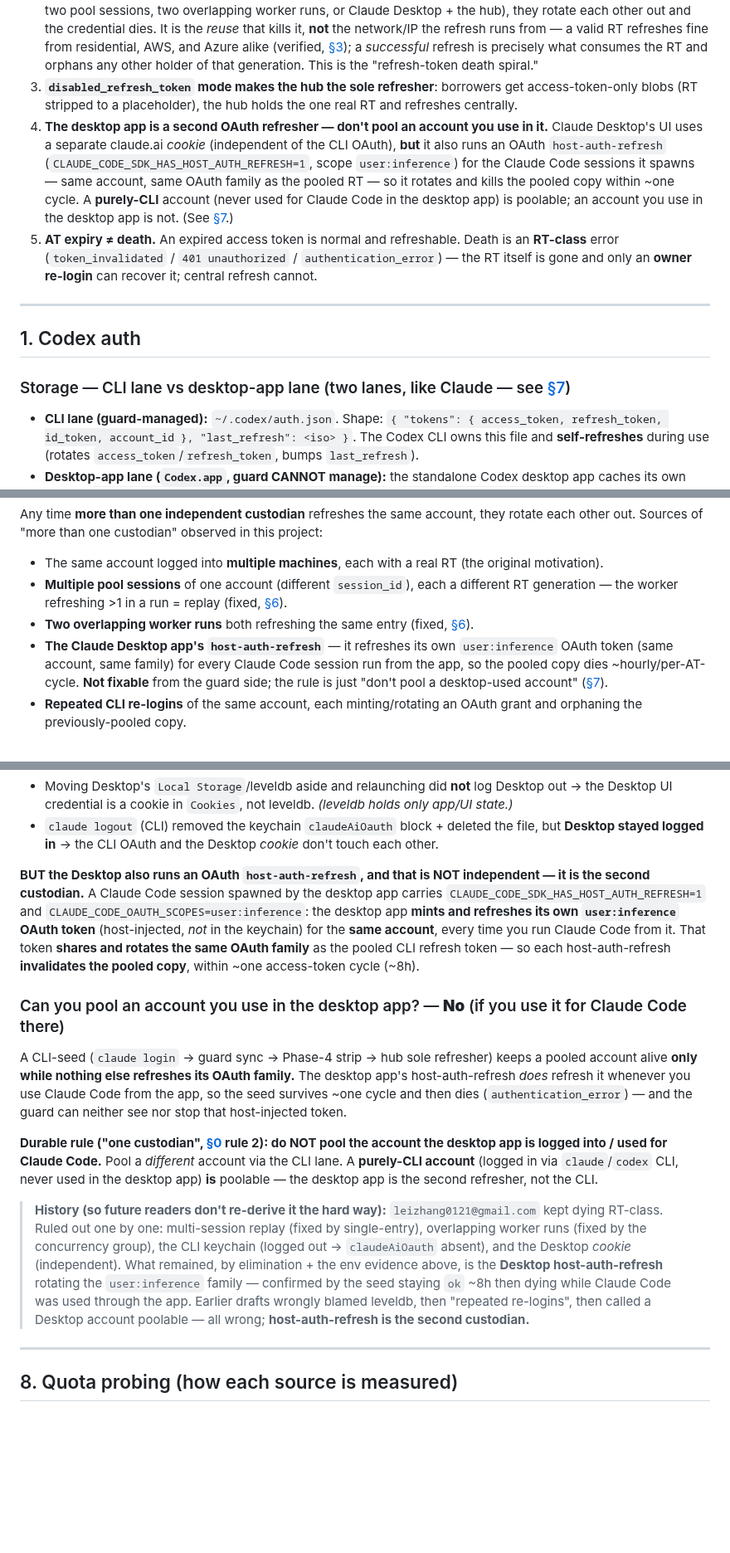
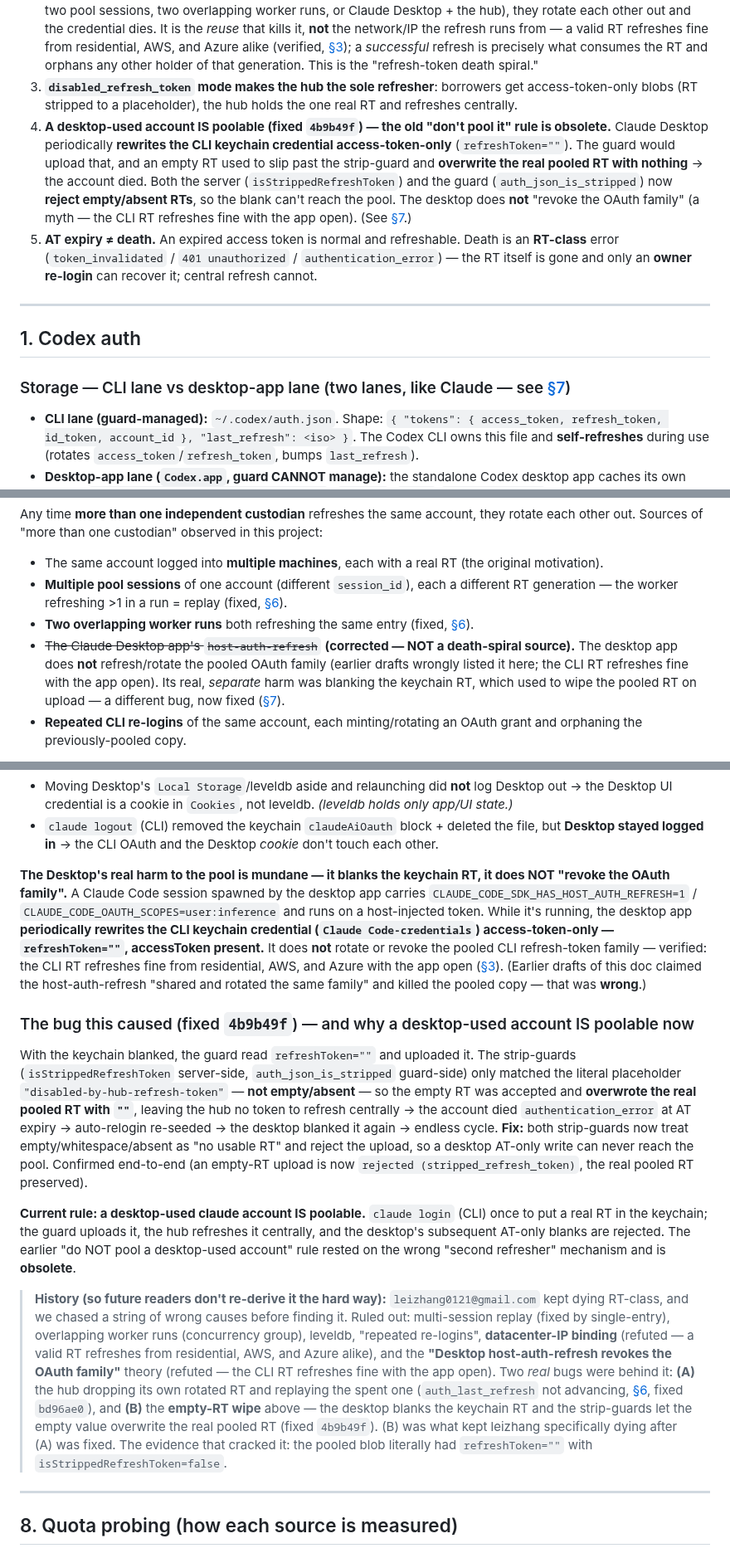
Before and after one commit to callzhang/quota-report-hub, a Markdown page: AUTH_TOKENS.md, 3 parts joined by grey strips. Shown at 83% size. Drawn GitHub-style; blank space fills up the shorter version.

Commit message:
docs(auth): correct the desktop claim — empty-RT wipe (fixed), not a 2nd OAuth refresher
The real recurring claude-death cause was the desktop app blanking the CLI keychain RT (refreshToken="")
+ strip-guards missing empty, which wiped the pooled RT (fixed 4b9b49f) — NOT 'the desktop host-auth-refresh
revokes the OAuth family' (refuted: the CLI RT refreshes fine with the app open). Rewrites §7, §0 rule 4,
and the §3 bullet; the 'do NOT pool a desktop-used account' rule is now obsolete (such accounts are poolable).

Co-Authored-By: Claude Opus 4.8 <noreply@anthropic.com>

```diff
--- a/AUTH_TOKENS.md
+++ b/AUTH_TOKENS.md
@@ -20,13 +20,13 @@
    RT and orphans any other holder of that generation. This is the "refresh-token death spiral."
 3. **`disabled_refresh_token` mode makes the hub the sole refresher**: borrowers get access-token-only
    blobs (RT stripped to a placeholder), the hub holds the one real RT and refreshes centrally.
-4. **The desktop app is a second OAuth refresher — don't pool an account you use in it.** Claude Desktop's
-   UI uses a separate claude.ai *cookie* (independent of the CLI OAuth), **but** it also runs an OAuth
-   `host-auth-refresh` (`CLAUDE_CODE_SDK_HAS_HOST_AUTH_REFRESH=1`, scope `user:inference`) for the Claude
-   Code sessions it spawns — same account, same OAuth family as the pooled RT — so it rotates and kills the
-   pooled copy within ~one cycle. A **purely-CLI** account (never used for Claude Code in the desktop app)
-   is poolable; an account you use in the desktop app is not.
-   (See [§7](#7-claude-desktop-vs-the-cli-the-desktop-app-is-a-second-oauth-refresher).)
+4. **A desktop-used account IS poolable (fixed `4b9b49f`) — the old "don't pool it" rule is obsolete.**
+   Claude Desktop periodically **rewrites the CLI keychain credential access-token-only** (`refreshToken=""`).
+   The guard would upload that, and an empty RT used to slip past the strip-guard and **overwrite the real
+   pooled RT with nothing** → the account died. Both the server (`isStrippedRefreshToken`) and the guard
+   (`auth_json_is_stripped`) now **reject empty/absent RTs**, so the blank can't reach the pool. The desktop
+   does **not** "revoke the OAuth family" (a myth — the CLI RT refreshes fine with the app open).
+   (See [§7](#7-claude-desktop-vs-the-cli).)
 5. **AT expiry ≠ death.** An expired access token is normal and refreshable. Death is an **RT-class**
    error (`token_invalidated` / `401 unauthorized` / `authentication_error`) — the RT itself is gone and
    only an **owner re-login** can recover it; central refresh cannot.
@@ -112,9 +112,10 @@ out. Sources of "more than one custodian" observed in this project:
 - **Multiple pool sessions** of one account (different `session_id`), each a different RT generation —
   the worker refreshing >1 in a run = replay (fixed, [§6](#6-failure-modes--invariants)).
 - **Two overlapping worker runs** both refreshing the same entry (fixed, [§6](#6-failure-modes--invariants)).
-- **The Claude Desktop app's `host-auth-refresh`** — it refreshes its own `user:inference` OAuth token (same
-  account, same family) for every Claude Code session run from the app, so the pooled copy dies ~hourly/per-AT-cycle.
-  **Not fixable** from the guard side; the rule is just "don't pool a desktop-used account" ([§7](#7-claude-desktop-vs-the-cli-the-desktop-app-is-a-second-oauth-refresher)).
+- ~~The Claude Desktop app's `host-auth-refresh`~~ **(corrected — NOT a death-spiral source).** The desktop
+  app does **not** refresh/rotate the pooled OAuth family (earlier drafts wrongly listed it here; the CLI RT
+  refreshes fine with the app open). Its real, *separate* harm was blanking the keychain RT, which used to
+  wipe the pooled RT on upload — a different bug, now fixed ([§7](#7-claude-desktop-vs-the-cli)).
 - **Repeated CLI re-logins** of the same account, each minting/rotating an OAuth grant and orphaning the previously-pooled copy.
 
 **Refresh is single-use: a *successful* refresh is what consumes the token.** `ok:true` does **not** mean
@@ -243,33 +244,41 @@ store. So the rules below apply symmetrically to both products.
 - `claude logout` (CLI) removed the keychain `claudeAiOauth` block + deleted the file, but **Desktop
   stayed logged in** → the CLI OAuth and the Desktop *cookie* don't touch each other.
 
-**BUT the Desktop also runs an OAuth `host-auth-refresh`, and that is NOT independent — it is the second
-custodian.** A Claude Code session spawned by the desktop app carries
-`CLAUDE_CODE_SDK_HAS_HOST_AUTH_REFRESH=1` and `CLAUDE_CODE_OAUTH_SCOPES=user:inference`: the desktop app
-**mints and refreshes its own `user:inference` OAuth token** (host-injected, *not* in the keychain) for
-the **same account**, every time you run Claude Code from it. That token **shares and rotates the same
-OAuth family** as the pooled CLI refresh token — so each host-auth-refresh **invalidates the pooled copy**,
-within ~one access-token cycle (~8h).
+**The Desktop's real harm to the pool is mundane — it blanks the keychain RT, it does NOT "revoke the OAuth
+family".** A Claude Code session spawned by the desktop app carries `CLAUDE_CODE_SDK_HAS_HOST_AUTH_REFRESH=1`
+/ `CLAUDE_CODE_OAUTH_SCOPES=user:inference` and runs on a host-injected token. While it's running, the
+desktop app **periodically rewrites the CLI keychain credential (`Claude Code-credentials`)
+access-token-only — `refreshToken=""`, accessToken present.** It does **not** rotate or revoke the pooled
+CLI refresh-token family — verified: the CLI RT refreshes fine from residential, AWS, and Azure with the app
+open ([§3](#3-the-refresh-token-rotation-death-spiral)). (Earlier drafts of this doc claimed the
+host-auth-refresh "shared and rotated the same family" and killed the pooled copy — that was **wrong**.)
 
-### Can you pool an account you use in the desktop app? — **No** (if you use it for Claude Code there)
-A CLI-seed (`claude login` → guard sync → Phase-4 strip → hub sole refresher) keeps a pooled account alive
-**only while nothing else refreshes its OAuth family.** The desktop app's host-auth-refresh *does* refresh
-it whenever you use Claude Code from the app, so the seed survives ~one cycle and then dies
-(`authentication_error`) — and the guard can neither see nor stop that host-injected token.
+### The bug this caused (fixed `4b9b49f`) — and why a desktop-used account IS poolable now
+With the keychain blanked, the guard read `refreshToken=""` and uploaded it. The strip-guards
+(`isStrippedRefreshToken` server-side, `auth_json_is_stripped` guard-side) only matched the literal
+placeholder `"disabled-by-hub-refresh-token"` — **not empty/absent** — so the empty RT was accepted and
+**overwrote the real pooled RT with `""`**, leaving the hub no token to refresh centrally → the account died
+`authentication_error` at AT expiry → auto-relogin re-seeded → the desktop blanked it again → endless cycle.
+**Fix:** both strip-guards now treat empty/whitespace/absent as "no usable RT" and reject the upload, so a
+desktop AT-only write can never reach the pool. Confirmed end-to-end (an empty-RT upload is now
+`rejected (stripped_refresh_token)`, the real pooled RT preserved).
 
-**Durable rule ("one custodian", [§0](#0-tldr--the-rules-that-matter) rule 2): do NOT pool the account the desktop
-app is logged into / used for Claude Code.** Pool a *different* account via the CLI lane. A **purely-CLI
-account** (logged in via `claude`/`codex` CLI, never used in the desktop app) **is** poolable — the desktop
-app is the second refresher, not the CLI.
+**Current rule: a desktop-used claude account IS poolable.** `claude login` (CLI) once to put a real RT in
+the keychain; the guard uploads it, the hub refreshes it centrally, and the desktop's subsequent AT-only
+blanks are rejected. The earlier "do NOT pool a desktop-used account" rule rested on the wrong
+"second refresher" mechanism and is **obsolete**.
 
 > **History (so future readers don't re-derive it the hard way):** `leizhang0121@gmail.com` kept dying
-> RT-class. Ruled out one by one: multi-session replay (fixed by single-entry), overlapping worker runs
-> (fixed by the concurrency group), the CLI keychain (logged out → `claudeAiOauth` absent), and the Desktop
-> *cookie* (independent). What remained, by elimination + the env evidence above, is the **Desktop
-> host-auth-refresh** rotating the `user:inference` family — confirmed by the seed staying `ok` ~8h then
-> dying while Claude Code was used through the app. Earlier drafts wrongly blamed leveldb, then "repeated
-> re-logins", then called a Desktop account poolable — all wrong; **host-auth-refresh is the second
-> custodian.**
+> RT-class, and we chased a string of wrong causes before finding it. Ruled out: multi-session replay
+> (fixed by single-entry), overlapping worker runs (concurrency group), leveldb, "repeated re-logins",
+> **datacenter-IP binding** (refuted — a valid RT refreshes from residential, AWS, and Azure alike), and
+> the **"Desktop host-auth-refresh revokes the OAuth family"** theory (refuted — the CLI RT refreshes fine
+> with the app open). Two *real* bugs were behind it: **(A)** the hub dropping its own rotated RT and
+> replaying the spent one (`auth_last_refresh` not advancing, [§6](#6-failure-modes--invariants), fixed
+> `bd96ae0`), and **(B)** the **empty-RT wipe** above — the desktop blanks the keychain RT and the
+> strip-guards let the empty value overwrite the real pooled RT (fixed `4b9b49f`). (B) was what kept
+> leizhang specifically dying after (A) was fixed. The evidence that cracked it: the pooled blob literally
+> had `refreshToken=""` with `isStrippedRefreshToken=false`.
 
 ---
 
```
Also changed, not shown: other parts of AUTH_TOKENS.md (+5 -5 lines).
